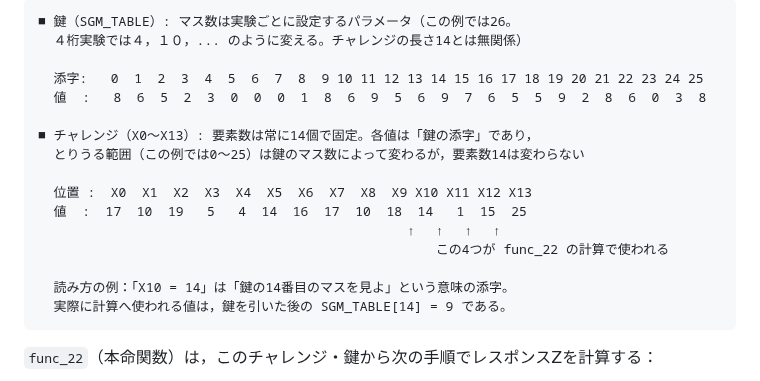
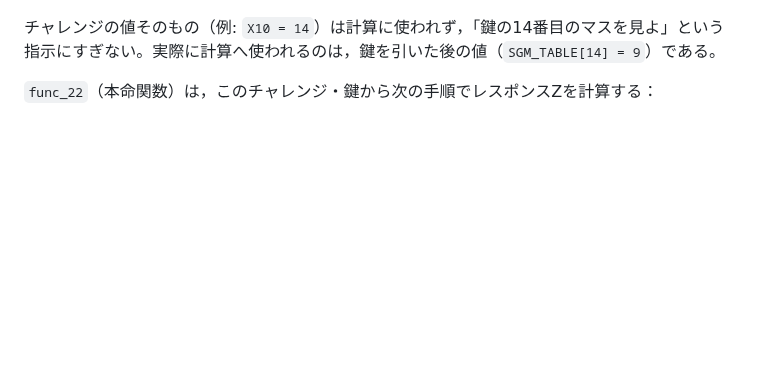
Before and after one commit to Naruto-Takahashi/human-computable-passwords, a Markdown page: docs/reports/weekly_report_20260729.md, the part around one of its changes. Rendered like a GitHub page; blank space fills up the shorter version.

Commit message:
📝 docs: チャレンジ・鍵の図解をASCIIからMermaidに変更
見づらいとの指摘を受け，A.2.1のASCII表をMermaidのflowchartに
置き換えた。チャレンジ→鍵への添字参照の関係図と，func_22の
計算手順（動的参照を含む）のフロー図の2つ。

Co-Authored-By: Claude Fable 5 <noreply@anthropic.com>

````diff
--- a/docs/reports/weekly_report_20260729.md
+++ b/docs/reports/weekly_report_20260729.md
@@ -33,21 +57,6 @@
 ```
-■ 鍵（SGM_TABLE）: マス数は実験ごとに設定するパラメータ（この例では26。
-  ４桁実験では４，１０，... のように変える。チャレンジの長さ14とは無関係）
 
-  添字:   0  1  2  3  4  5  6  7  8  9 10 11 12 13 14 15 16 17 18 19 20 21 22 23 24 25
-  値  :   8  6  5  2  3  0  0  0  1  8  6  9  5  6  9  7  6  5  5  9  2  8  6  0  3  8
-
-■ チャレンジ（X0〜X13）: 要素数は常に14個で固定。各値は「鍵の添字」であり，
-  とりうる範囲（この例では0〜25）は鍵のマス数によって変わるが，要素数14は変わらない
-
-  位置 :  X0  X1  X2  X3  X4  X5  X6  X7  X8  X9 X10 X11 X12 X13
-  値  :  17  10  19   5   4  14  16  17  10  18  14   1  15  25
-              　　　　　　　　　　　　　　　　　　　　↑　 ↑　 ↑　 ↑
-                                                   この4つが func_22 の計算で使われる
-
-  読み方の例：「X10 = 14」は「鍵の14番目のマスを見よ」という意味の添字。
-  実際に計算へ使われる値は，鍵を引いた後の SGM_TABLE[14] = 9 である。
-```
+チャレンジの値そのもの（例: `X10 = 14`）は計算に使われず，「鍵の14番目のマスを見よ」という指示にすぎない。実際に計算へ使われるのは，鍵を引いた後の値（`SGM_TABLE[14] = 9`）である。
 
 `func_22`（本命関数）は，このチャレンジ・鍵から次の手順でレスポンスZを計算する：
 
````
Also changed, not shown: other parts of docs/reports/weekly_report_20260729.md (+33 -17 lines).
